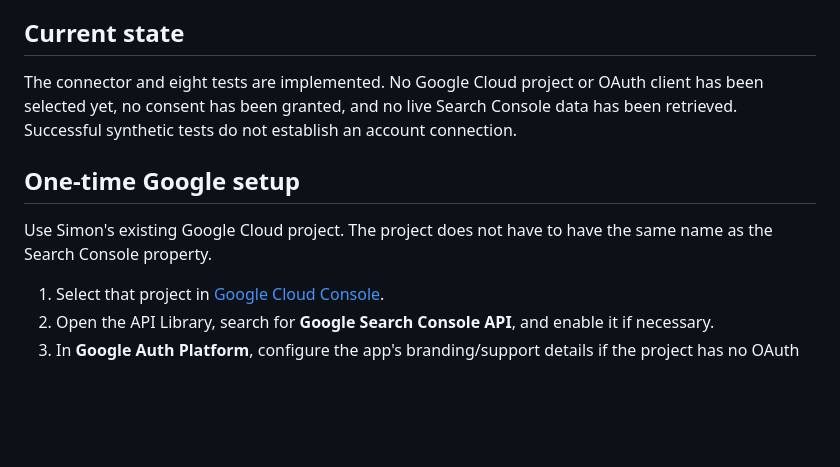
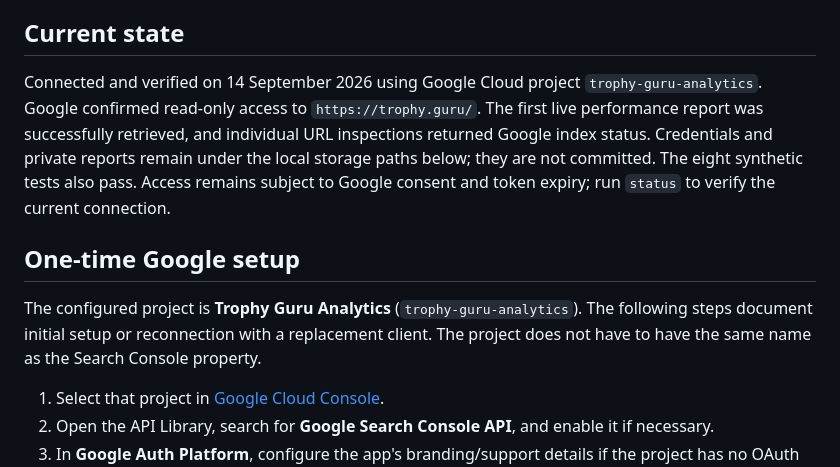
Before and after one commit to botgc-comms/Trophy.guru, a Markdown page: docs/SEARCH-CONSOLE-CONNECTION.md, the part around the change. Drawn GitHub-style; blank space fills up the shorter version.

Commit message:
Record verified read-only Search Console connection

```diff
--- a/docs/SEARCH-CONSOLE-CONNECTION.md
+++ b/docs/SEARCH-CONSOLE-CONNECTION.md
@@ -4,11 +4,11 @@ This is a local owner tool, not a website feature or an installed Codex plugin.
 
 ## Current state
 
-The connector and eight tests are implemented. No Google Cloud project or OAuth client has been selected yet, no consent has been granted, and no live Search Console data has been retrieved. Successful synthetic tests do not establish an account connection.
+Connected and verified on 14 September 2026 using Google Cloud project `trophy-guru-analytics`. Google confirmed read-only access to `https://trophy.guru/`. The first live performance report was successfully retrieved, and individual URL inspections returned Google index status. Credentials and private reports remain under the local storage paths below; they are not committed. The eight synthetic tests also pass. Access remains subject to Google consent and token expiry; run `status` to verify the current connection.
 
 ## One-time Google setup
 
-Use Simon's existing Google Cloud project. The project does not have to have the same name as the Search Console property.
+The configured project is **Trophy Guru Analytics** (`trophy-guru-analytics`). The following steps document initial setup or reconnection with a replacement client. The project does not have to have the same name as the Search Console property.
 
 1. Select that project in [Google Cloud Console](https://console.cloud.google.com/).
 2. Open the API Library, search for **Google Search Console API**, and enable it if necessary.
```
